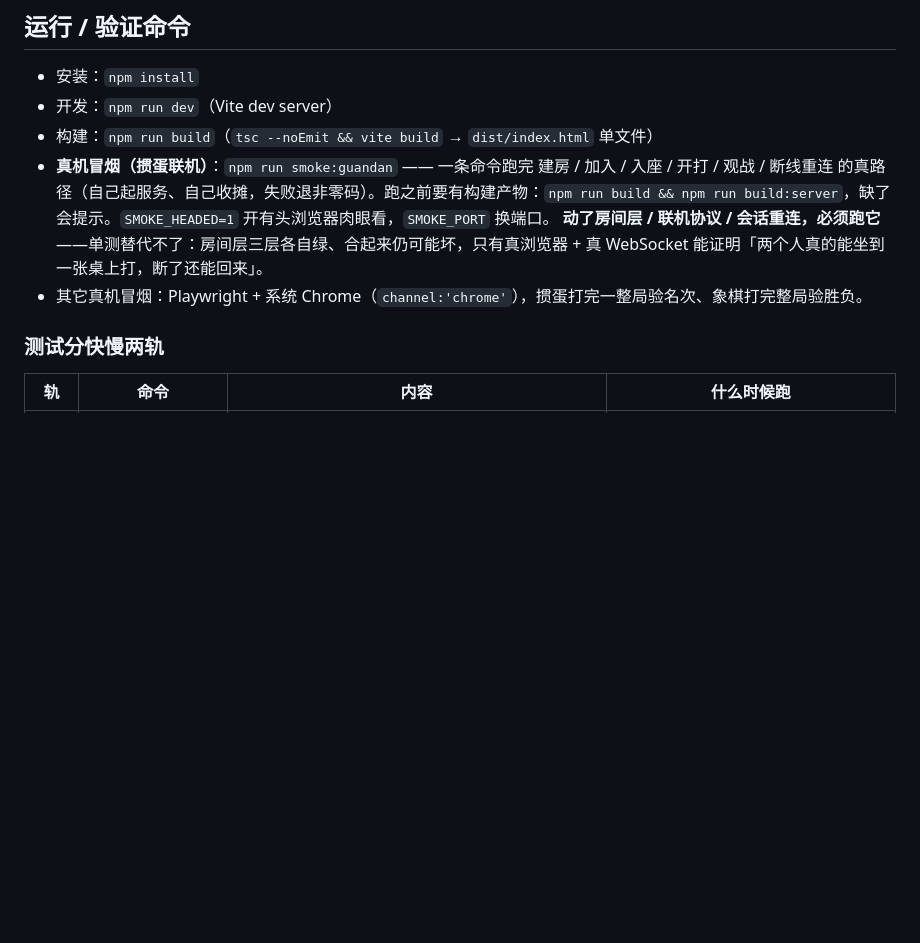
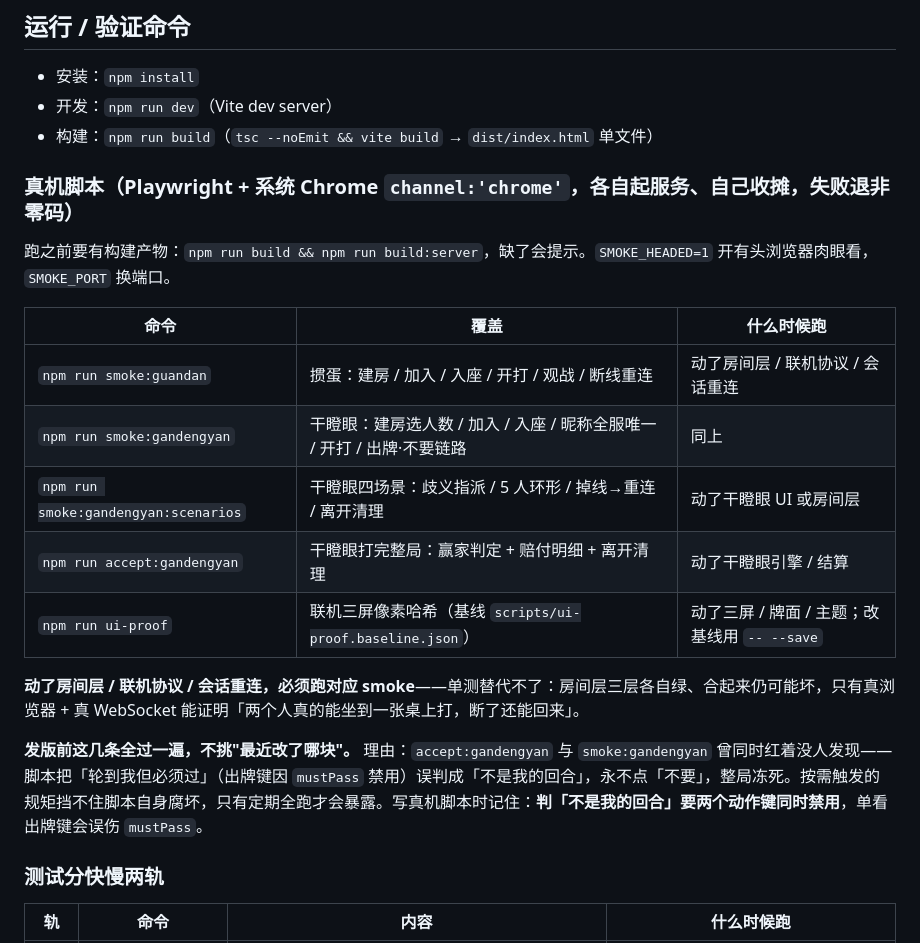
Before and after one commit to goodffd/desk-games, a Markdown page: CLAUDE.md, the part around the change. Rendered like a GitHub page; blank space fills up the shorter version.

Commit message:
docs: 真机脚本收进一张表 + 定「发版前全过一遍」的规矩
原来只写了 smoke:guandan 一条，干瞪眼那三条（smoke / scenarios / accept）
和 ui-proof 只活在 package.json 里，没人知道什么时候该跑——结果 accept 与
smoke:gandengyan 同时红着没人发现（判据把「轮到我但必须过」误当成别人的回合，
整局冻死，见 41bae56）。

改成五条一张表（命令 / 覆盖 / 触发条件），并补两条纪律：
- 发版前五条全过一遍，不挑「最近改了哪块」——按需触发挡不住脚本自身腐坏；
- 写真机脚本时，判「不是我的回合」要两个动作键同时禁用，单看出牌键会误伤 mustPass。

Co-Authored-By: Claude Opus 5 (1M context) <noreply@anthropic.com>
Claude-Session: https://claude.ai/code/session_01PsZR8DmzyGhk2WoSgUMrLe

```diff
--- a/CLAUDE.md
+++ b/CLAUDE.md
@@ -22,9 +22,22 @@
 - 安装：`npm install`
 - 开发：`npm run dev`（Vite dev server）
 - 构建：`npm run build`（`tsc --noEmit && vite build` → `dist/index.html` 单文件）
-- **真机冒烟（掼蛋联机）**：`npm run smoke:guandan` —— 一条命令跑完 建房 / 加入 / 入座 / 开打 / 观战 / 断线重连 的真路径（自己起服务、自己收摊，失败退非零码）。跑之前要有构建产物：`npm run build && npm run build:server`，缺了会提示。`SMOKE_HEADED=1` 开有头浏览器肉眼看，`SMOKE_PORT` 换端口。
-  **动了房间层 / 联机协议 / 会话重连，必须跑它**——单测替代不了：房间层三层各自绿、合起来仍可能坏，只有真浏览器 + 真 WebSocket 能证明「两个人真的能坐到一张桌上打，断了还能回来」。
-- 其它真机冒烟：Playwright + 系统 Chrome（`channel:'chrome'`），掼蛋打完一整局验名次、象棋打完整局验胜负。
+
+### 真机脚本（Playwright + 系统 Chrome `channel:'chrome'`，各自起服务、自己收摊，失败退非零码）
+
+跑之前要有构建产物：`npm run build && npm run build:server`，缺了会提示。`SMOKE_HEADED=1` 开有头浏览器肉眼看，`SMOKE_PORT` 换端口。
+
+| 命令 | 覆盖 | 什么时候跑 |
+|---|---|---|
+| `npm run smoke:guandan` | 掼蛋：建房 / 加入 / 入座 / 开打 / 观战 / 断线重连 | 动了房间层 / 联机协议 / 会话重连 |
+| `npm run smoke:gandengyan` | 干瞪眼：建房选人数 / 加入 / 入座 / 昵称全服唯一 / 开打 / 出牌·不要链路 | 同上 |
+| `npm run smoke:gandengyan:scenarios` | 干瞪眼四场景：歧义指派 / 5 人环形 / 掉线→重连 / 离开清理 | 动了干瞪眼 UI 或房间层 |
+| `npm run accept:gandengyan` | 干瞪眼打完整局：赢家判定 + 赔付明细 + 离开清理 | 动了干瞪眼引擎 / 结算 |
+| `npm run ui-proof` | 联机三屏像素哈希（基线 `scripts/ui-proof.baseline.json`） | 动了三屏 / 牌面 / 主题；改基线用 `-- --save` |
+
+**动了房间层 / 联机协议 / 会话重连，必须跑对应 smoke**——单测替代不了：房间层三层各自绿、合起来仍可能坏，只有真浏览器 + 真 WebSocket 能证明「两个人真的能坐到一张桌上打，断了还能回来」。
+
+**发版前这几条全过一遍，不挑"最近改了哪块"。** 理由：`accept:gandengyan` 与 `smoke:gandengyan` 曾同时红着没人发现——脚本把「轮到我但必须过」（出牌键因 `mustPass` 禁用）误判成「不是我的回合」，永不点「不要」，整局冻死。按需触发的规矩挡不住脚本自身腐坏，只有定期全跑才会暴露。写真机脚本时记住：**判「不是我的回合」要两个动作键同时禁用**，单看出牌键会误伤 `mustPass`。
 
 ### 测试分快慢两轨
 
```
